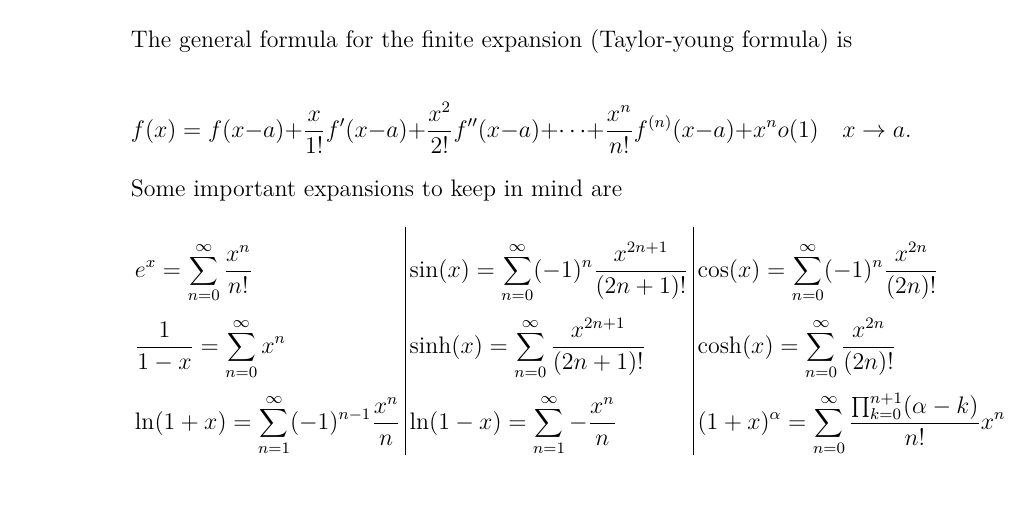
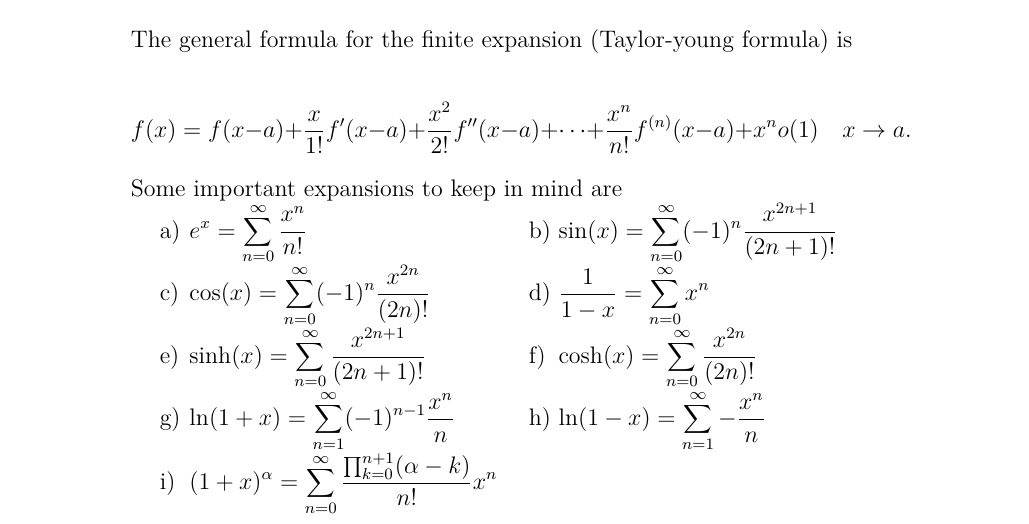
Before and after one commit to the-refrigerator/ULFG-Notes, a LaTeX document (Year 2/Semester 3/Analysis III/main.tex, which reads Year 2/Semester 3/Analysis III/chapters/chapter2.tex): part of page 6 of 7, cut so that both start at the same text, the shorter picture padded with empty space. Compiled offline with pdfLaTeX.

Commit message:
Used tasks for finite expansion

```diff
--- a/Year 2/Semester 3/Analysis III/chapters/chapter2.tex
+++ b/Year 2/Semester 3/Analysis III/chapters/chapter2.tex
@@ -57,10 +57,14 @@ The general formula for the finite expansion (Taylor-young formula) is
 	.\]
 
 Some important expansions to keep in mind are
-\[\renewcommand{\arraystretch}{2.5}
-	\begin{array}{l|l|l}
-		e^x=\sum_{n=0}^{\infty} \frac{x^n}{n!}\quad          & \sin(x)=\sum_{n=0}^{\infty} (-1)^n \frac{x^{2n+1}}{(2n+1)!} & \cos(x)=\sum_{n=0}^{\infty} (-1)^n \frac{x^{2n}}{(2n)!}                      \\
-		\frac{1}{1-x}=\sum_{n=0}^{\infty} x^n                & \sinh(x)=\sum_{n=0}^{\infty} \frac{x^{2n+1}}{(2n+1)!}       & \cosh(x)=\sum_{n=0}^{\infty} \frac{x^{2n}}{(2n)!}                            \\
-		\ln(1+x)=\sum_{n=1}^{\infty} (-1)^{n-1}\frac{x^n}{n} & \ln(1-x)=\sum_{n=1}^{\infty} -\frac{x^n}{n}                 & (1+x)^\alpha=\sum_{n=0}^{\infty} \frac{\prod_{k=0}^{n+1}(\alpha-k)  }{n!}x^n
-	\end{array}
-\]
+\begin{tasks}(2)
+	\task $e^x=\sum_{n=0}^{\infty} \frac{x^n}{n!}$
+	\task $\sin(x)=\sum_{n=0}^{\infty} (-1)^n \frac{x^{2n+1}}{(2n+1)!}$
+	\task $\cos(x)=\sum_{n=0}^{\infty} (-1)^n \frac{x^{2n}}{(2n)!}$
+	\task $\frac{1}{1-x}=\sum_{n=0}^{\infty} x^n$
+	\task $\sinh(x)=\sum_{n=0}^{\infty} \frac{x^{2n+1}}{(2n+1)!}$
+	\task $\cosh(x)=\sum_{n=0}^{\infty} \frac{x^{2n}}{(2n)!}$
+	\task $\ln(1+x)=\sum_{n=1}^{\infty} (-1)^{n-1}\frac{x^n}{n}$
+	\task $\ln(1-x)=\sum_{n=1}^{\infty} -\frac{x^n}{n}$
+	\task $(1+x)^\alpha=\sum_{n=0}^{\infty} \frac{\prod_{k=0}^{n+1}(\alpha-k)  }{n!}x^n$
+\end{tasks}
--- a/Year 2/Semester 3/Analysis III/main.tex
+++ b/Year 2/Semester 3/Analysis III/main.tex
@@ -5,6 +5,7 @@
 \usepackage{bm}
 \usepackage{relsize}
 \usepackage{parskip}
+\usepackage{tasks}
 \usepackage{{../NotesTeX}}
 \everymath{\displaystyle}
 
```
Also changed, not shown: Year 2/Semester 3/Analysis III/main.pdf.
